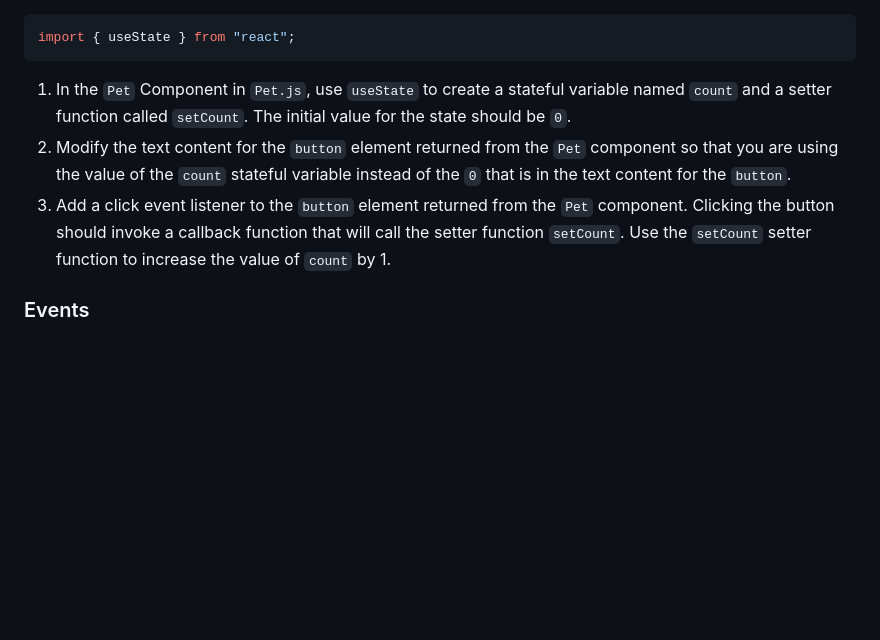
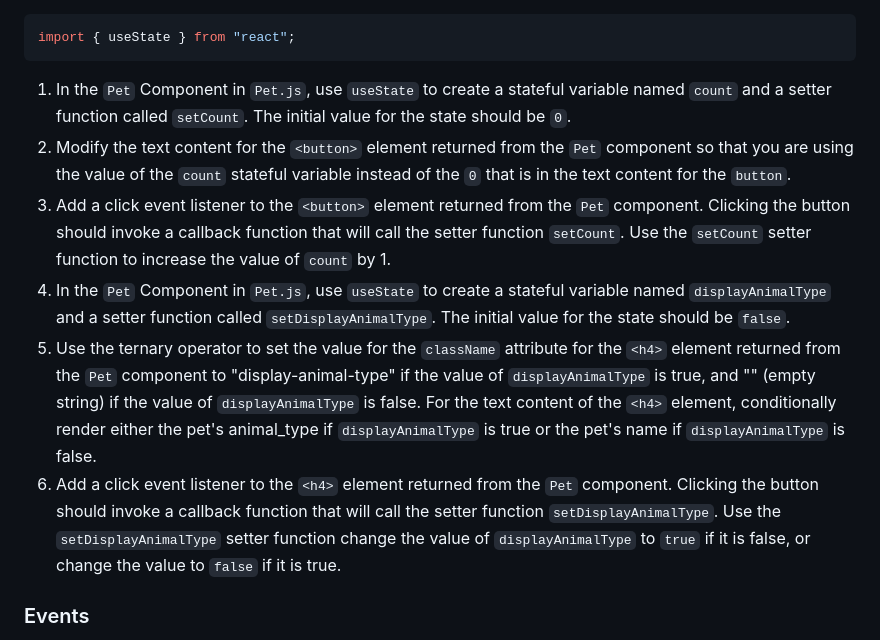
Before and after one commit to RikkuX491/EAST-SE-012924-Phase-2, a Markdown page: README.md, the part around the change. Rendered like a GitHub page; blank space fills up the shorter version.

Commit message:
Updated deliverables

````diff
--- a/README.md
+++ b/README.md
@@ -24,8 +24,11 @@ import { useState } from "react";
 ```
 
 1. In the `Pet` Component in `Pet.js`, use `useState` to create a stateful variable named `count` and a setter function called `setCount`. The initial value for the state should be `0`.
-2. Modify the text content for the `button` element returned from the `Pet` component so that you are using the value of the `count` stateful variable instead of the `0` that is in the text content for the `button`.
-3. Add a click event listener to the `button` element returned from the `Pet` component. Clicking the button should invoke a callback function that will call the setter function `setCount`. Use the `setCount` setter function to increase the value of `count` by 1.
+2. Modify the text content for the `<button>` element returned from the `Pet` component so that you are using the value of the `count` stateful variable instead of the `0` that is in the text content for the `button`.
+3. Add a click event listener to the `<button>` element returned from the `Pet` component. Clicking the button should invoke a callback function that will call the setter function `setCount`. Use the `setCount` setter function to increase the value of `count` by 1.
+4. In the `Pet` Component in `Pet.js`, use `useState` to create a stateful variable named `displayAnimalType` and a setter function called `setDisplayAnimalType`. The initial value for the state should be `false`.
+5. Use the ternary operator to set the value for the `className` attribute for the `<h4>` element returned from the `Pet` component to "display-animal-type" if the value of `displayAnimalType` is true, and "" (empty string) if the value of `displayAnimalType` is false. For the text content of the `<h4>` element, conditionally render either the pet's animal_type if `displayAnimalType` is true or the pet's name if `displayAnimalType` is false.
+6. Add a click event listener to the `<h4>` element returned from the `Pet` component. Clicking the button should invoke a callback function that will call the setter function `setDisplayAnimalType`. Use the `setDisplayAnimalType` setter function change the value of `displayAnimalType` to `true` if it is false, or change the value to `false` if it is true.
 
 ### Events
 
````
